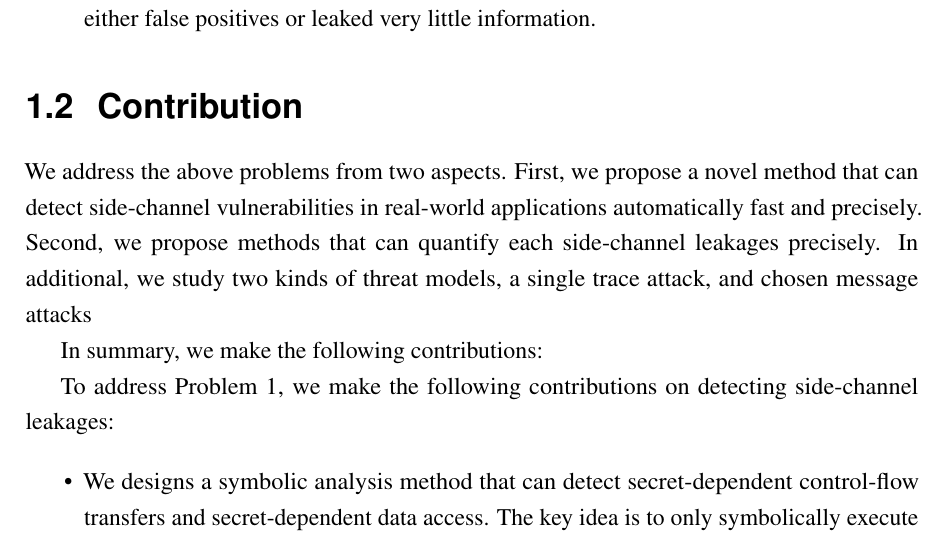
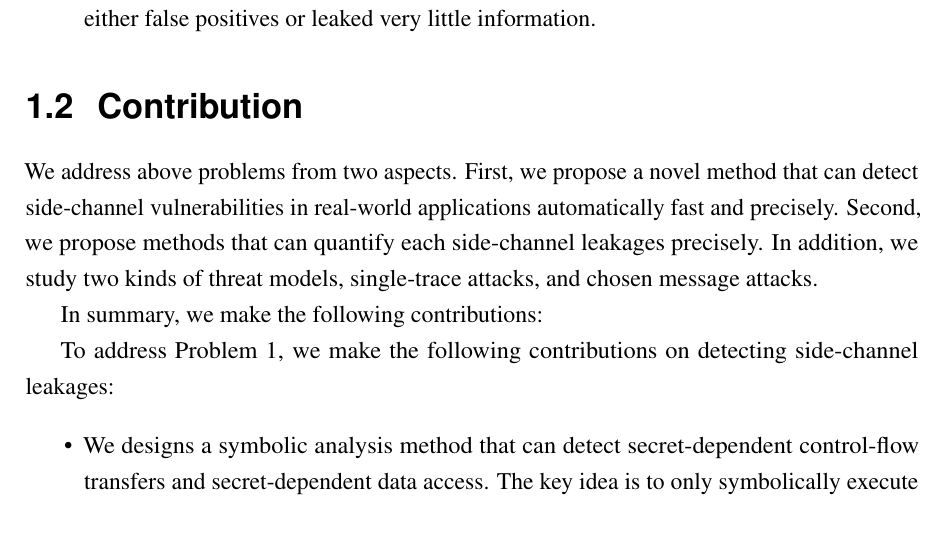
Before and after one commit to qinkunbao/Thesis, a LaTeX thesis (Qinkun-Dissertation.tex, which reads Chapter-1/Chapter-1.tex): part of page 12 of 44, cut so that both start at the same text. Compiled offline with pdfLaTeX; a missing bibliography style is replaced by a similar one.

Commit message:
Updates from Overleaf

```diff
--- a/Chapter-1/Chapter-1.tex
+++ b/Chapter-1/Chapter-1.tex
@@ -82,7 +82,7 @@ However, it is still hard to apply software approaches in practice due to the fo
 
 
 \section{Contribution}
-We address the above problems from two aspects. First, we propose a novel method that can detect side-channel vulnerabilities in real-world applications automatically fast and precisely. Second, we propose methods that can quantify each side-channel leakages precisely. In additional, we study two kinds of threat models, a single trace attack, and chosen message attacks
+We address above problems from two aspects. First, we propose a novel method that can detect side-channel vulnerabilities in real-world applications automatically fast and precisely. Second, we propose methods that can quantify each side-channel leakages precisely. In addition, we study two kinds of threat models, single-trace attacks, and chosen message attacks.
 
 In summary, we make the following contributions:
 
```
